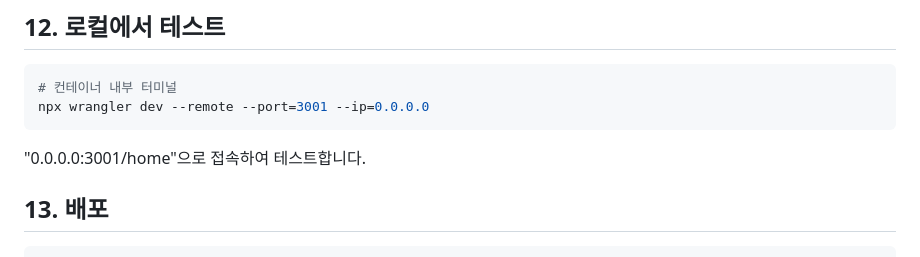
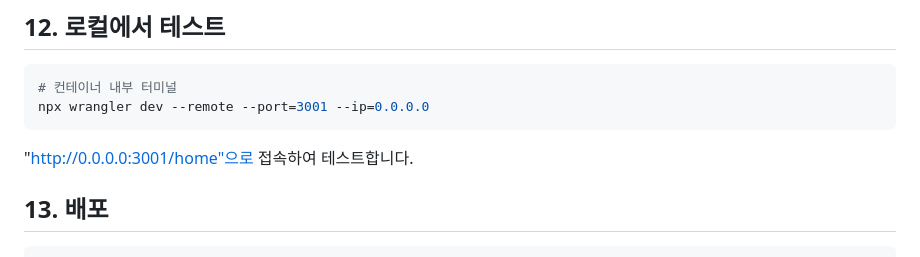
Before and after one commit to Me1e/cloudflare-handson, a Markdown page: README.md, the part around the change. GitHub-like rendering.

````diff
--- a/README.md
+++ b/README.md
@@ -107,7 +107,7 @@ npx wrangler d1 execute "" --remote --command "CREATE TABLE IF NOT EXISTS notes
 npx wrangler dev --remote --port=3001 --ip=0.0.0.0
 ```
 
-"0.0.0.0:3001/home"으로 접속하여 테스트합니다.
+"http://0.0.0.0:3001/home"으로 접속하여 테스트합니다.
 
 ## 13. 배포
 
````
